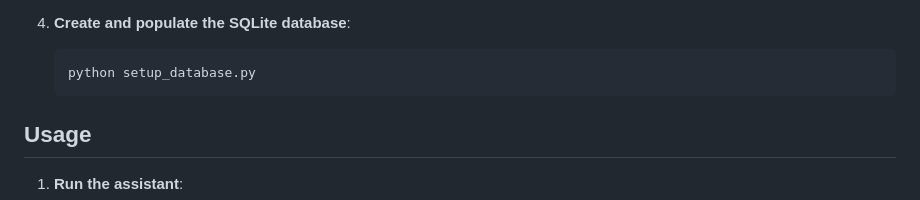
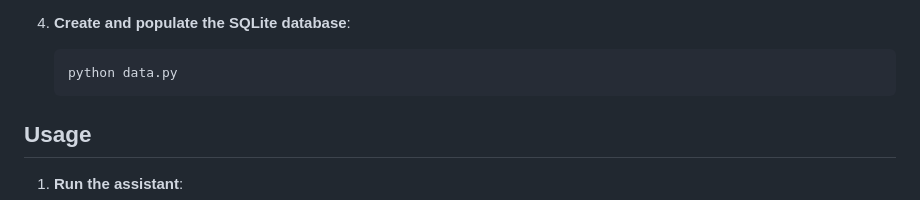
Before and after one commit to sneha-4-22/Health_Hub, a Markdown page: README.md, the part around the change. Drawn GitHub-style.

````diff
--- a/README.md
+++ b/README.md
@@ -34,7 +34,7 @@ The Healthcare Diagnosis Assistant is a predictive tool that uses machine learni
 
 4. **Create and populate the SQLite database**:
     ```bash
-    python setup_database.py
+    python data.py
     ```
 
 ## Usage
````
